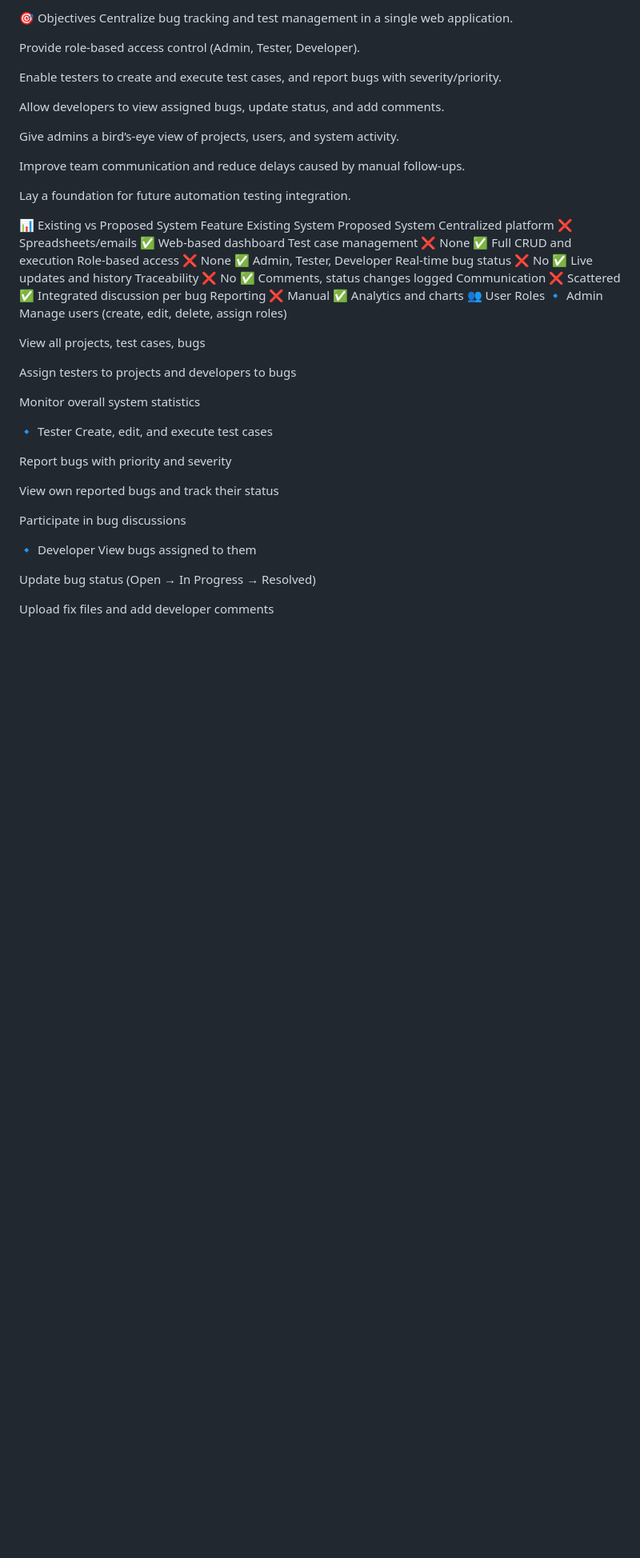
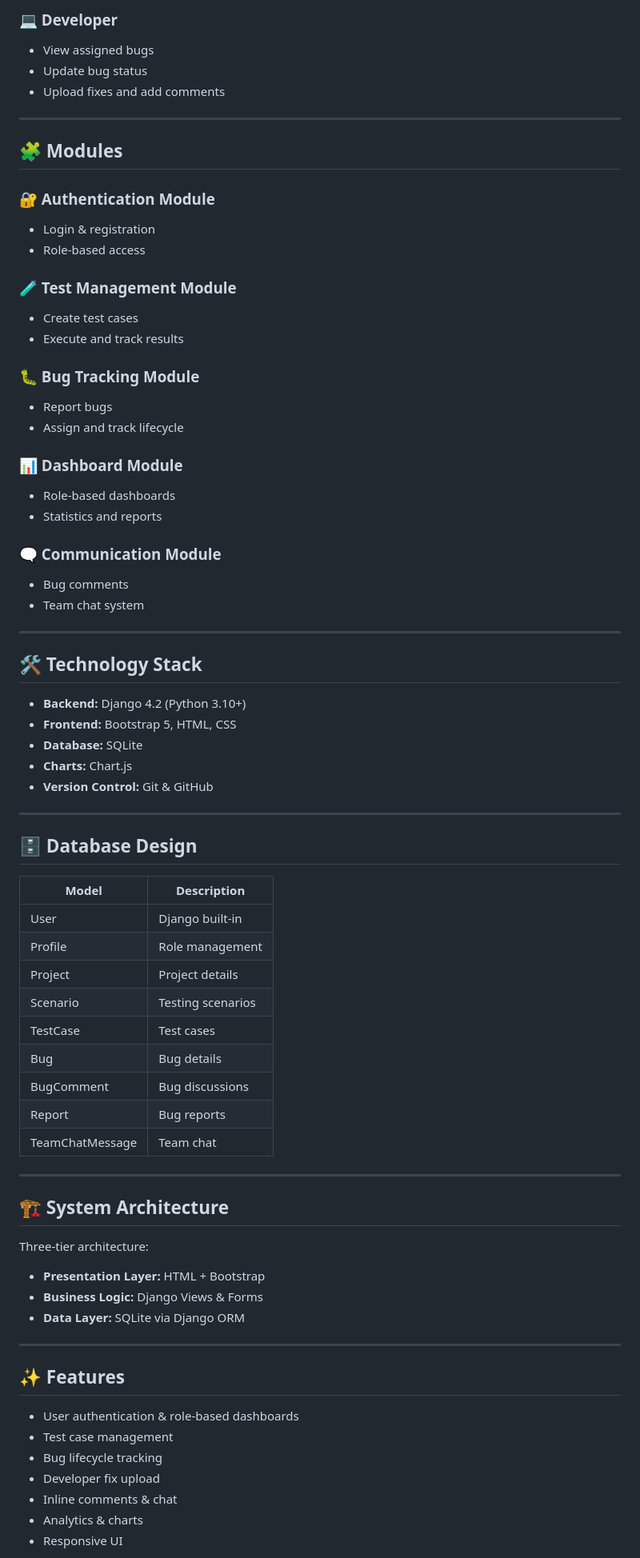
Before and after one commit to LIMA-K/SmartBugTracking-TestManagementSystem, a Markdown page: README.md, the part around one of its changes. Shown at 80% size. GitHub-like rendering; blank space fills up the shorter version.

```diff
--- a/README.md
+++ b/README.md
@@ -41,51 +73,75 @@ The Smart Bug Tracking & Test Management System is a Django-based web applicatio
 
-🎯 Objectives
-Centralize bug tracking and test management in a single web application.
+### 💻 Developer
+- View assigned bugs
+- Update bug status
+- Upload fixes and add comments
 
-Provide role‑based access control (Admin, Tester, Developer).
+---
 
-Enable testers to create and execute test cases, and report bugs with severity/priority.
+## 🧩 Modules
 
-Allow developers to view assigned bugs, update status, and add comments.
+### 🔐 Authentication Module
+- Login & registration
+- Role-based access
 
-Give admins a bird’s‑eye view of projects, users, and system activity.
+### 🧪 Test Management Module
+- Create test cases
+- Execute and track results
 
-Improve team communication and reduce delays caused by manual follow‑ups.
+### 🐛 Bug Tracking Module
+- Report bugs
+- Assign and track lifecycle
 
-Lay a foundation for future automation testing integration.
+### 📊 Dashboard Module
+- Role-based dashboards
+- Statistics and reports
 
-📊 Existing vs Proposed System
-Feature	Existing System	Proposed System
-Centralized platform	❌ Spreadsheets/emails	✅ Web‑based dashboard
-Test case management	❌ None	✅ Full CRUD and execution
-Role‑based access	❌ None	✅ Admin, Tester, Developer
-Real‑time bug status	❌ No	✅ Live updates and history
-Traceability	❌ No	✅ Comments, status changes logged
-Communication	❌ Scattered	✅ Integrated discussion per bug
-Reporting	❌ Manual	✅ Analytics and charts
-👥 User Roles
-🔹 Admin
-Manage users (create, edit, delete, assign roles)
+### 🗨️ Communication Module
+- Bug comments
+- Team chat system
 
-View all projects, test cases, bugs
+---
 
-Assign testers to projects and developers to bugs
+## 🛠️ Technology Stack
+- **Backend:** Django 4.2 (Python 3.10+)
+- **Frontend:** Bootstrap 5, HTML, CSS
+- **Database:** SQLite
+- **Charts:** Chart.js
+- **Version Control:** Git & GitHub
 
-Monitor overall system statistics
+---
 
-🔹 Tester
-Create, edit, and execute test cases
+## 🗄️ Database Design
 
-Report bugs with priority and severity
+| Model | Description |
+|------|------------|
+| User | Django built-in |
+| Profile | Role management |
+| Project | Project details |
+| Scenario | Testing scenarios |
+| TestCase | Test cases |
+| Bug | Bug details |
+| BugComment | Bug discussions |
+| Report | Bug reports |
+| TeamChatMessage | Team chat |
 
-View own reported bugs and track their status
+---
 
-Participate in bug discussions
+## 🏗️ System Architecture
+Three-tier architecture:
 
-🔹 Developer
-View bugs assigned to them
+- **Presentation Layer:** HTML + Bootstrap
+- **Business Logic:** Django Views & Forms
+- **Data Layer:** SQLite via Django ORM
 
-Update bug status (Open → In Progress → Resolved)
+---
 
-Upload fix files and add developer comments
+## ✨ Features
+- User authentication & role-based dashboards
+- Test case management
+- Bug lifecycle tracking
+- Developer fix upload
+- Inline comments & chat
+- Analytics & charts
+- Responsive UI
 
```
Also changed, not shown: other parts of README.md (+74 -209 lines).
